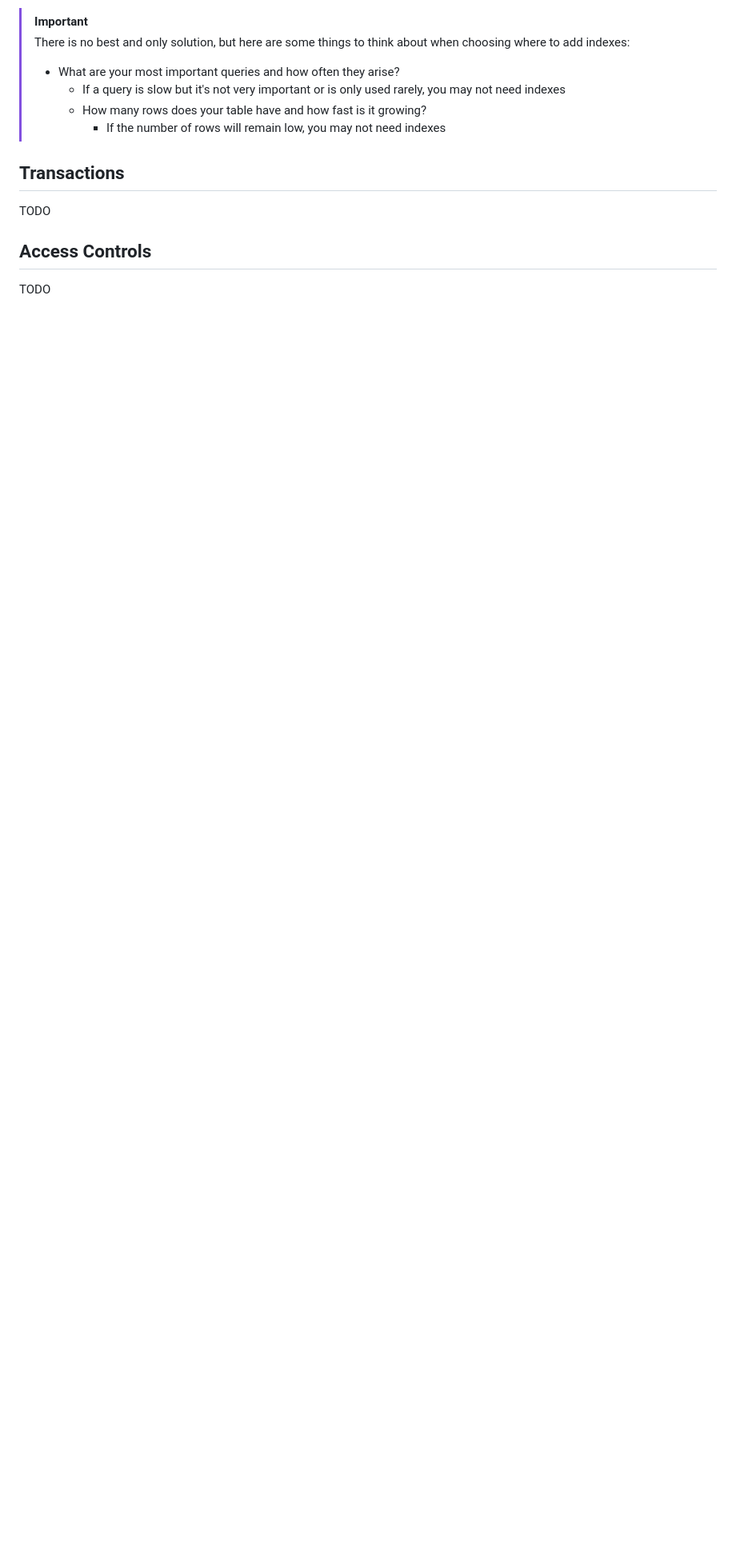
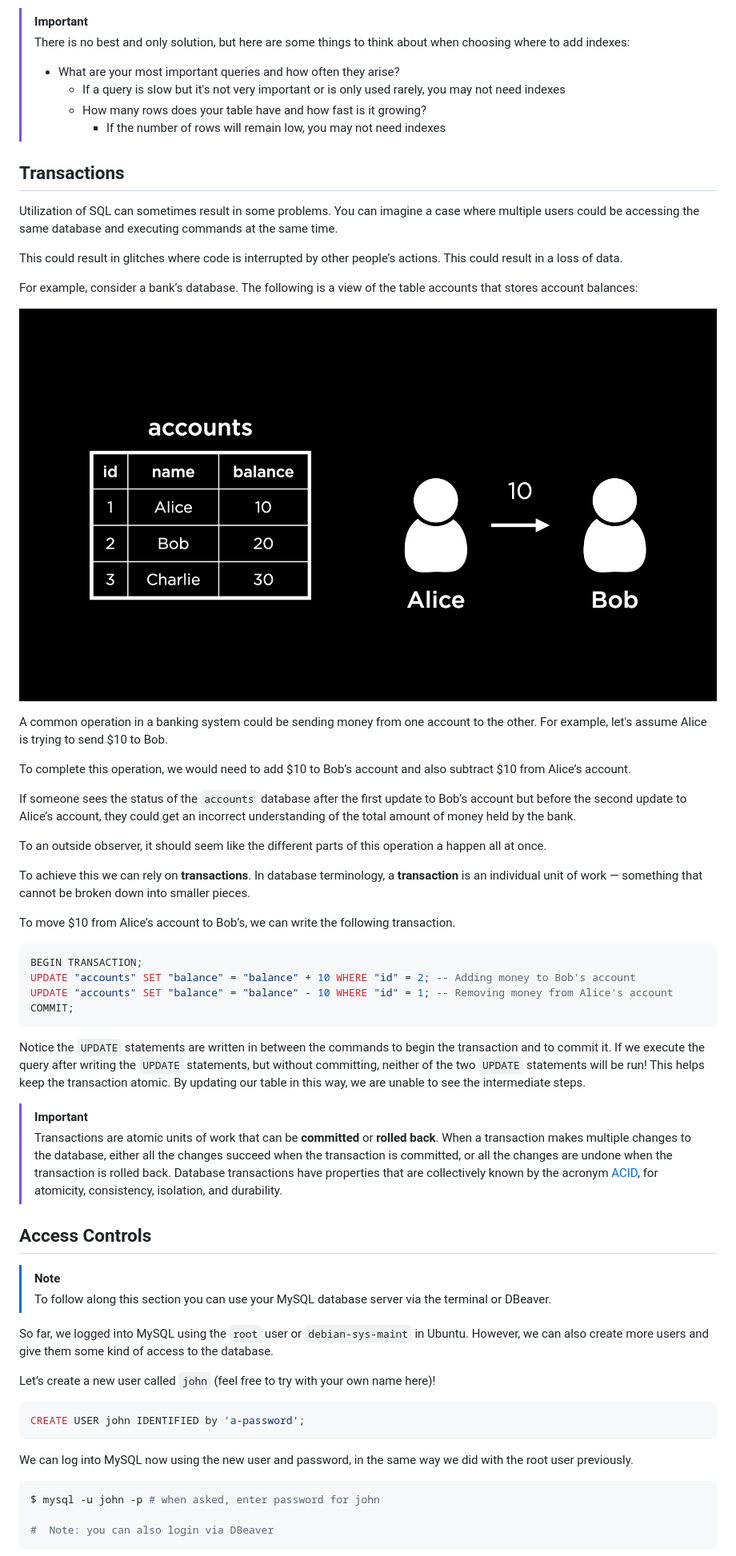
Before and after one commit to HackYourFutureBelgium/sql-database, a Markdown page: week3/README.md, the part around the change printed below. Shown: that part at 80% size. Drawn GitHub-style; pictures changed too: week3/image.png (added); blank space fills up the shorter version.

Commit message:
week 3 - start transactions and access controls

````diff
--- a/week3/README.md
+++ b/week3/README.md
@@ -379,8 +379,57 @@ TODO
 
 ## Transactions
 
-TODO
+Utilization of SQL can sometimes result in some problems. You can imagine a case where multiple users could be accessing the same database and executing commands at the same time.
+
+This could result in glitches where code is interrupted by other people’s actions. This could result in a loss of data.
+
+For example, consider a bank’s database. The following is a view of the table accounts that stores account balances:
+
+![alt text](image.png)
+
+A common operation in a banking system could be sending money from one account to the other. For example, let's assume Alice is trying to send $10 to Bob.
+
+To complete this operation, we would need to add $10 to Bob’s account and also subtract $10 from Alice’s account.
+
+If someone sees the status of the `accounts` database after the first update to Bob’s account but before the second update to Alice’s account, they could get an incorrect understanding of the total amount of money held by the bank.
+
+To an outside observer, it should seem like the different parts of this operation a happen all at once.
+
+To achieve this we can rely on **transactions**. In database terminology, a **transaction** is an individual unit of work — something that cannot be broken down into smaller pieces.
+
+To move $10 from Alice’s account to Bob’s, we can write the following transaction.
+
+```sql
+BEGIN TRANSACTION;
+UPDATE "accounts" SET "balance" = "balance" + 10 WHERE "id" = 2; -- Adding money to Bob's account
+UPDATE "accounts" SET "balance" = "balance" - 10 WHERE "id" = 1; -- Removing money from Alice's account
+COMMIT;
+```
+
+Notice the `UPDATE` statements are written in between the commands to begin the transaction and to commit it. If we execute the query after writing the `UPDATE` statements, but without committing, neither of the two `UPDATE` statements will be run! This helps keep the transaction atomic. By updating our table in this way, we are unable to see the intermediate steps.
+
+> [!IMPORTANT]
+> Transactions are atomic units of work that can be **committed** or **rolled back**. When a transaction makes multiple changes to the database, either all the changes succeed when the transaction is committed, or all the changes are undone when the transaction is rolled back.
+> Database transactions have properties that are collectively known by the acronym [ACID](https://dev.mysql.com/doc/refman/8.4/en/glossary.html#glos_acid), for atomicity, consistency, isolation, and durability.
 
 ## Access Controls
 
-TODO
+> [!NOTE]
+> To follow along this section you can use your MySQL database server via the terminal or DBeaver.
+
+So far, we logged into MySQL using the `root` user or `debian-sys-maint` in Ubuntu. However, we can also create more users and give them some kind of access to the database.
+
+Let’s create a new user called `john` (feel free to try with your own name here)!
+
+```sql
+CREATE USER john IDENTIFIED by 'a-password';
+```
+
+We can log into MySQL now using the new user and password, in the same way we did with the root user previously.
+
+```shell
+$ mysql -u john -p # when asked, enter password for john
+
+#  Note: you can also login via DBeaver
+```
+
````
Also changed, not shown: other parts of week3/README.md (+78 -0 lines).
